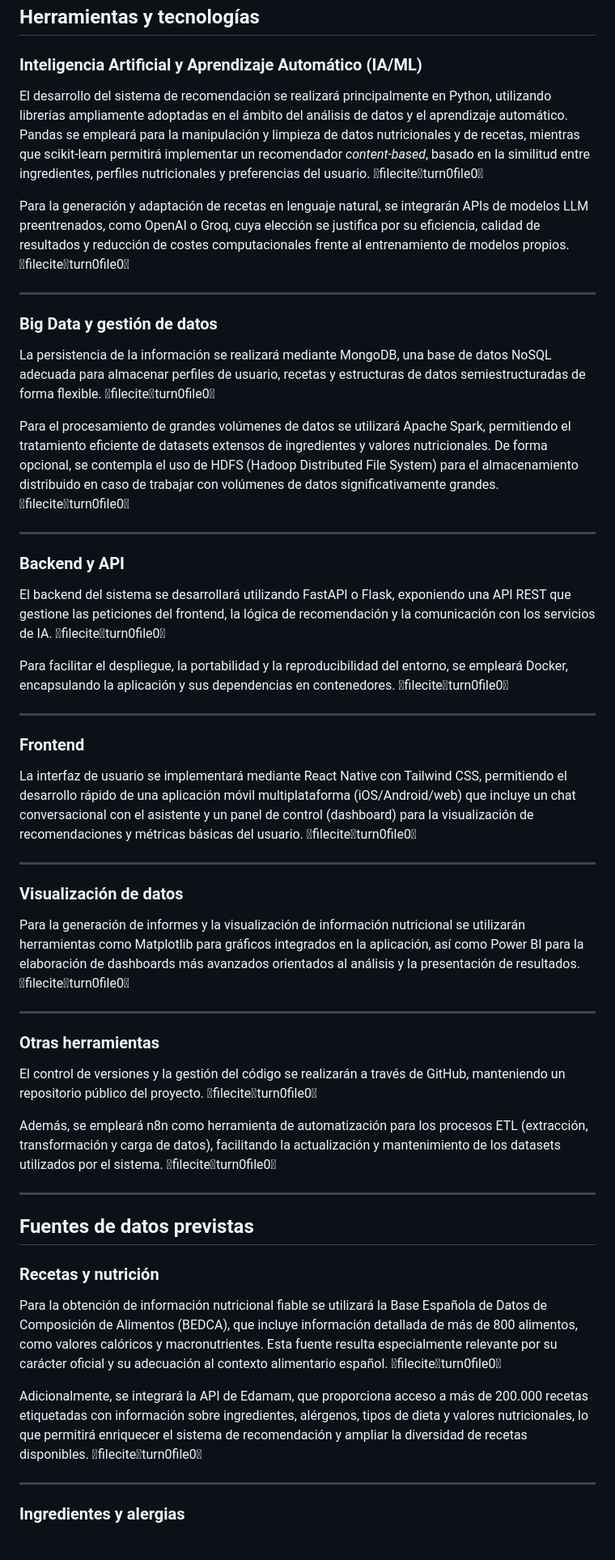
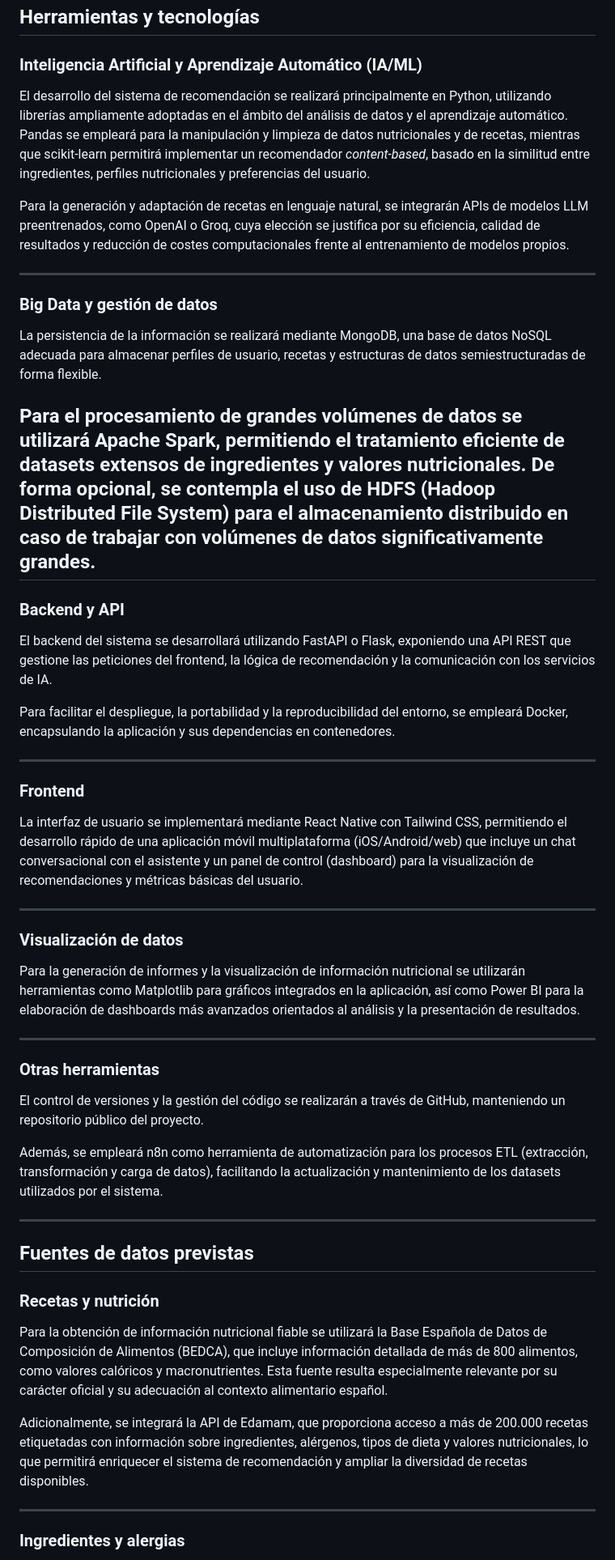
Before and after one commit to Ismaeltg05/DIET-IA, a Markdown page: README.md, the part around one of its changes. Shown at 81% size. GitHub-like rendering.

Commit message:
Remove unnecessary filecite tags from README

```diff
--- a/README.md
+++ b/README.md
@@ -76,45 +75,44 @@ Quedan fuera del alcance del proyecto el entrenamiento de modelos LLM desde cero
 
 ### Inteligencia Artificial y Aprendizaje Automático (IA/ML)
 
-El desarrollo del sistema de recomendación se realizará principalmente en Python, utilizando librerías ampliamente adoptadas en el ámbito del análisis de datos y el aprendizaje automático. Pandas se empleará para la manipulación y limpieza de datos nutricionales y de recetas, mientras que scikit-learn permitirá implementar un recomendador *content-based*, basado en la similitud entre ingredientes, perfiles nutricionales y preferencias del usuario. fileciteturn0file0
+El desarrollo del sistema de recomendación se realizará principalmente en Python, utilizando librerías ampliamente adoptadas en el ámbito del análisis de datos y el aprendizaje automático. Pandas se empleará para la manipulación y limpieza de datos nutricionales y de recetas, mientras que scikit-learn permitirá implementar un recomendador *content-based*, basado en la similitud entre ingredientes, perfiles nutricionales y preferencias del usuario.
 
-Para la generación y adaptación de recetas en lenguaje natural, se integrarán APIs de modelos LLM preentrenados, como OpenAI o Groq, cuya elección se justifica por su eficiencia, calidad de resultados y reducción de costes computacionales frente al entrenamiento de modelos propios. fileciteturn0file0
+Para la generación y adaptación de recetas en lenguaje natural, se integrarán APIs de modelos LLM preentrenados, como OpenAI o Groq, cuya elección se justifica por su eficiencia, calidad de resultados y reducción de costes computacionales frente al entrenamiento de modelos propios.
 
 ---
 
 ### Big Data y gestión de datos
 
-La persistencia de la información se realizará mediante MongoDB, una base de datos NoSQL adecuada para almacenar perfiles de usuario, recetas y estructuras de datos semiestructuradas de forma flexible. fileciteturn0file0
+La persistencia de la información se realizará mediante MongoDB, una base de datos NoSQL adecuada para almacenar perfiles de usuario, recetas y estructuras de datos semiestructuradas de forma flexible.
 
-Para el procesamiento de grandes volúmenes de datos se utilizará Apache Spark, permitiendo el tratamiento eficiente de datasets extensos de ingredientes y valores nutricionales. De forma opcional, se contempla el uso de HDFS (Hadoop Distributed File System) para el almacenamiento distribuido en caso de trabajar con volúmenes de datos significativamente grandes. fileciteturn0file0
-
+Para el procesamiento de grandes volúmenes de datos se utilizará Apache Spark, permitiendo el tratamiento eficiente de datasets extensos de ingredientes y valores nutricionales. De forma opcional, se contempla el uso de HDFS (Hadoop Distributed File System) para el almacenamiento distribuido en caso de trabajar con volúmenes de datos significativamente grandes.
 ---
 
 ### Backend y API
 
-El backend del sistema se desarrollará utilizando FastAPI o Flask, exponiendo una API REST que gestione las peticiones del frontend, la lógica de recomendación y la comunicación con los servicios de IA. fileciteturn0file0
+El backend del sistema se desarrollará utilizando FastAPI o Flask, exponiendo una API REST que gestione las peticiones del frontend, la lógica de recomendación y la comunicación con los servicios de IA.
 
-Para facilitar el despliegue, la portabilidad y la reproducibilidad del entorno, se empleará Docker, encapsulando la aplicación y sus dependencias en contenedores. fileciteturn0file0
+Para facilitar el despliegue, la portabilidad y la reproducibilidad del entorno, se empleará Docker, encapsulando la aplicación y sus dependencias en contenedores.
 
 ---
 
 ### Frontend
 
-La interfaz de usuario se implementará mediante React Native con Tailwind CSS, permitiendo el desarrollo rápido de una aplicación móvil multiplataforma (iOS/Android/web) que incluye un chat conversacional con el asistente y un panel de control (dashboard) para la visualización de recomendaciones y métricas básicas del usuario. fileciteturn0file0
+La interfaz de usuario se implementará mediante React Native con Tailwind CSS, permitiendo el desarrollo rápido de una aplicación móvil multiplataforma (iOS/Android/web) que incluye un chat conversacional con el asistente y un panel de control (dashboard) para la visualización de recomendaciones y métricas básicas del usuario.
 
 ---
 
 ### Visualización de datos
 
-Para la generación de informes y la visualización de información nutricional se utilizarán herramientas como Matplotlib para gráficos integrados en la aplicación, así como Power BI para la elaboración de dashboards más avanzados orientados al análisis y la presentación de resultados. fileciteturn0file0
+Para la generación de informes y la visualización de información nutricional se utilizarán herramientas como Matplotlib para gráficos integrados en la aplicación, así como Power BI para la elaboración de dashboards más avanzados orientados al análisis y la presentación de resultados.
 
 ---
 
 ### Otras herramientas
 
-El control de versiones y la gestión del código se realizarán a través de GitHub, manteniendo un repositorio público del proyecto. fileciteturn0file0
+El control de versiones y la gestión del código se realizarán a través de GitHub, manteniendo un repositorio público del proyecto.
 
-Además, se empleará n8n como herramienta de automatización para los procesos ETL (extracción, transformación y carga de datos), facilitando la actualización y mantenimiento de los datasets utilizados por el sistema. fileciteturn0file0
+Además, se empleará n8n como herramienta de automatización para los procesos ETL (extracción, transformación y carga de datos), facilitando la actualización y mantenimiento de los datasets utilizados por el sistema.
 
 ---
 
@@ -122,9 +120,9 @@ Además, se empleará n8n como herramienta de automatización para los procesos
 
 ### Recetas y nutrición
 
-Para la obtención de información nutricional fiable se utilizará la Base Española de Datos de Composición de Alimentos (BEDCA), que incluye información detallada de más de 800 alimentos, como valores calóricos y macronutrientes. Esta fuente resulta especialmente relevante por su carácter oficial y su adecuación al contexto alimentario español. fileciteturn0file0
+Para la obtención de información nutricional fiable se utilizará la Base Española de Datos de Composición de Alimentos (BEDCA), que incluye información detallada de más de 800 alimentos, como valores calóricos y macronutrientes. Esta fuente resulta especialmente relevante por su carácter oficial y su adecuación al contexto alimentario español.
 
-Adicionalmente, se integrará la API de Edamam, que proporciona acceso a más de 200.000 recetas etiquetadas con información sobre ingredientes, alérgenos, tipos de dieta y valores nutricionales, lo que permitirá enriquecer el sistema de recomendación y ampliar la diversidad de recetas disponibles. fileciteturn0file0
+Adicionalmente, se integrará la API de Edamam, que proporciona acceso a más de 200.000 recetas etiquetadas con información sobre ingredientes, alérgenos, tipos de dieta y valores nutricionales, lo que permitirá enriquecer el sistema de recomendación y ampliar la diversidad de recetas disponibles.
 
 ---
 
```
Also changed, not shown: other parts of README.md (+17 -18 lines).
